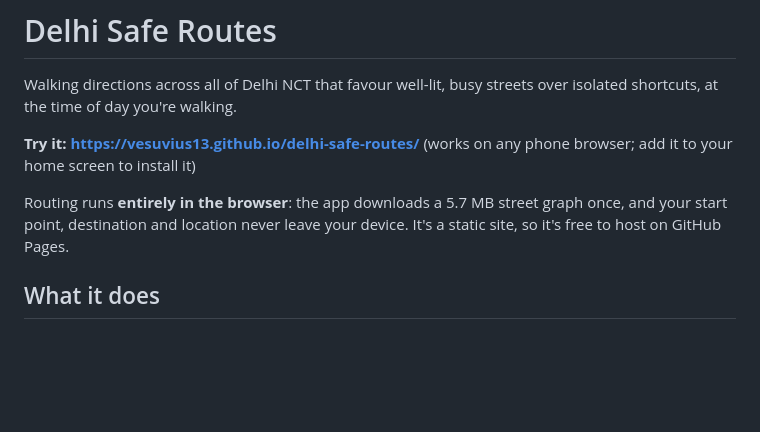
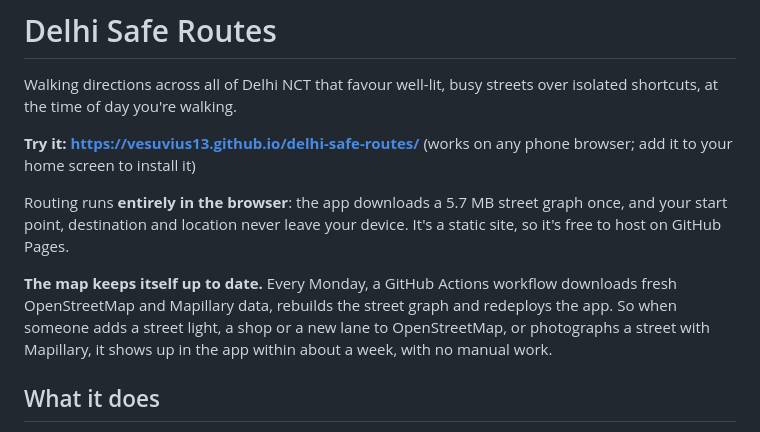
Before and after one commit to vesuvius13/delhi-safe-routes, a Markdown page: README.md, the part around the change. Rendered like a GitHub page; blank space fills up the shorter version.

Commit message:
README: explain the weekly automatic data refresh up front

```diff
--- a/README.md
+++ b/README.md
@@ -5,6 +5,8 @@ Walking directions across all of Delhi NCT that favour well-lit, busy streets ov
 **Try it: https://vesuvius13.github.io/delhi-safe-routes/** (works on any phone browser; add it to your home screen to install it)
 
 Routing runs **entirely in the browser**: the app downloads a 5.7 MB street graph once, and your start point, destination and location never leave your device. It's a static site, so it's free to host on GitHub Pages.
+
+**The map keeps itself up to date.** Every Monday, a GitHub Actions workflow downloads fresh OpenStreetMap and Mapillary data, rebuilds the street graph and redeploys the app. So when someone adds a street light, a shop or a new lane to OpenStreetMap, or photographs a street with Mapillary, it shows up in the app within about a week, with no manual work.
 
 ## What it does
 
```
